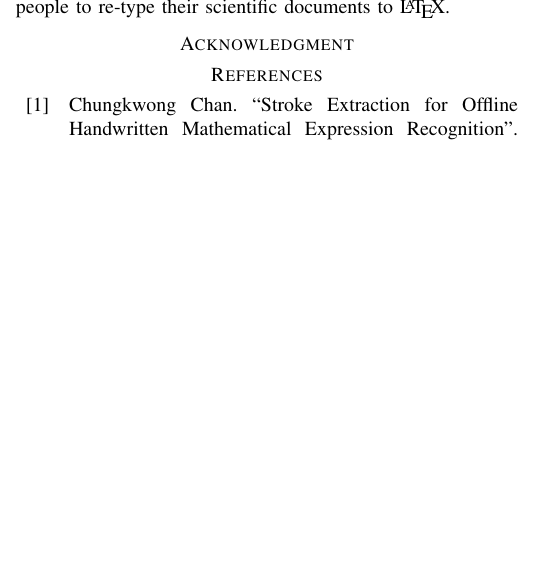
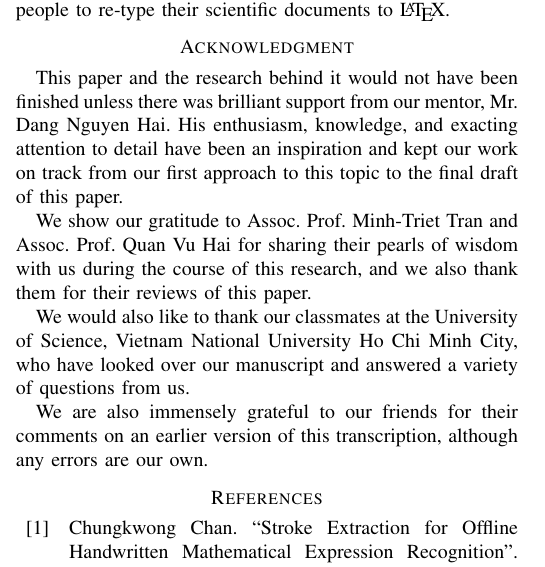
Before and after one commit to aspnetcs/HCMUS-Research-Methods, a LaTeX paper (paper/main.tex, which reads paper/acknowledgement.tex): part of one column of page 6 of 7, cut so that both start at the same text, the shorter picture padded with empty space. Compiled offline with pdfLaTeX; a missing font is replaced by an installed copy or a similar font; a LaTeX package or settings file that is missing is left out.

Commit message:
acknowledgment

```diff
--- a/paper/acknowledgement.tex
+++ b/paper/acknowledgement.tex
@@ -1 +1,8 @@
-THis is acknowledgement.
+\section*{Acknowledgment}
+This paper and the research behind it would not have been finished unless there was brilliant support from our mentor, Mr. Dang Nguyen Hai. His enthusiasm, knowledge, and exacting attention to detail have been an inspiration and kept our work on track from our first approach to this topic to the final draft of this paper.
+
+We show our gratitude to Assoc. Prof. Minh-Triet Tran and Assoc. Prof. Quan Vu Hai for sharing their pearls of wisdom with us during the course of this research, and we also thank them for their reviews of this paper.
+
+We would also like to thank our classmates at the University of Science, Vietnam National University Ho Chi Minh City, who have looked over our manuscript and answered a variety of questions from us.
+
+We are also immensely grateful to our friends for their comments on an earlier version of this transcription, although any errors are our own.
```
Also changed, not shown: paper/main.tex (+2 -3 lines), paper/main.pdf.
